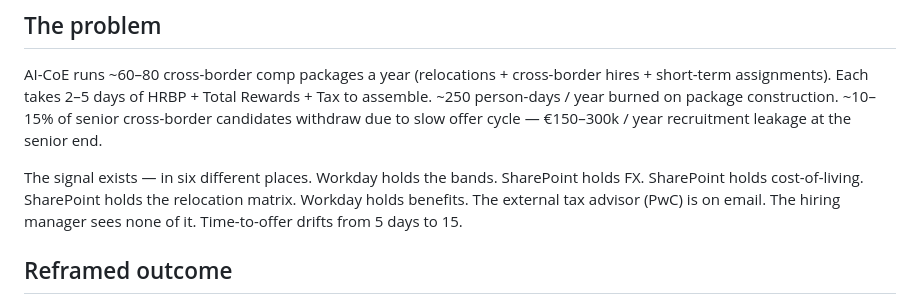
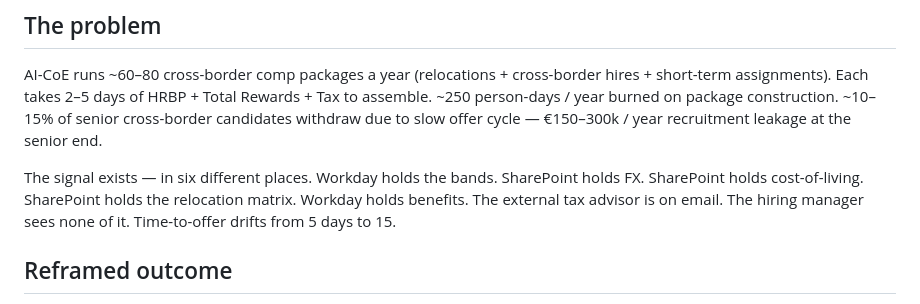
Before and after one commit to matthewknos/virtualdesktop, a Markdown page: intl-comp-relo/01-greenlight-package.md, the part around the change. GitHub-like rendering.

Commit message:
Intl Comp & Relo: scrub vendor name from greenlight problem statement
Removes a vendor reference in the problem statement; the rest of the
document already used the generic "external tax advisor" phrasing
throughout. Aligns the problem section with the rest of the doc and
with the build briefs.

Co-Authored-By: Claude Opus 4.7 <noreply@anthropic.com>

```diff
--- a/intl-comp-relo/01-greenlight-package.md
+++ b/intl-comp-relo/01-greenlight-package.md
@@ -15,7 +15,7 @@
 
 AI-CoE runs ~60–80 cross-border comp packages a year (relocations + cross-border hires + short-term assignments). Each takes 2–5 days of HRBP + Total Rewards + Tax to assemble. ~250 person-days / year burned on package construction. ~10–15% of senior cross-border candidates withdraw due to slow offer cycle — €150–300k / year recruitment leakage at the senior end.
 
-The signal exists — in six different places. Workday holds the bands. SharePoint holds FX. SharePoint holds cost-of-living. SharePoint holds the relocation matrix. Workday holds benefits. The external tax advisor (PwC) is on email. The hiring manager sees none of it. Time-to-offer drifts from 5 days to 15.
+The signal exists — in six different places. Workday holds the bands. SharePoint holds FX. SharePoint holds cost-of-living. SharePoint holds the relocation matrix. Workday holds benefits. The external tax advisor is on email. The hiring manager sees none of it. Time-to-offer drifts from 5 days to 15.
 
 ## Reframed outcome
 
```
